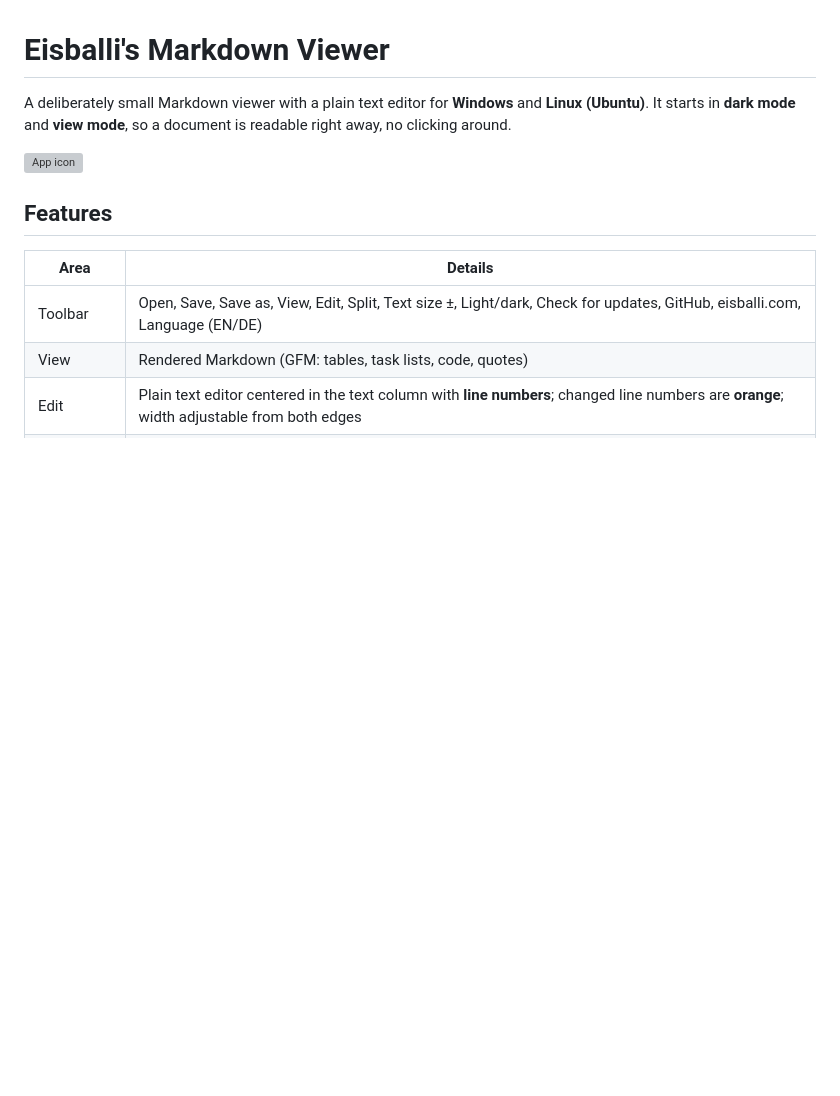
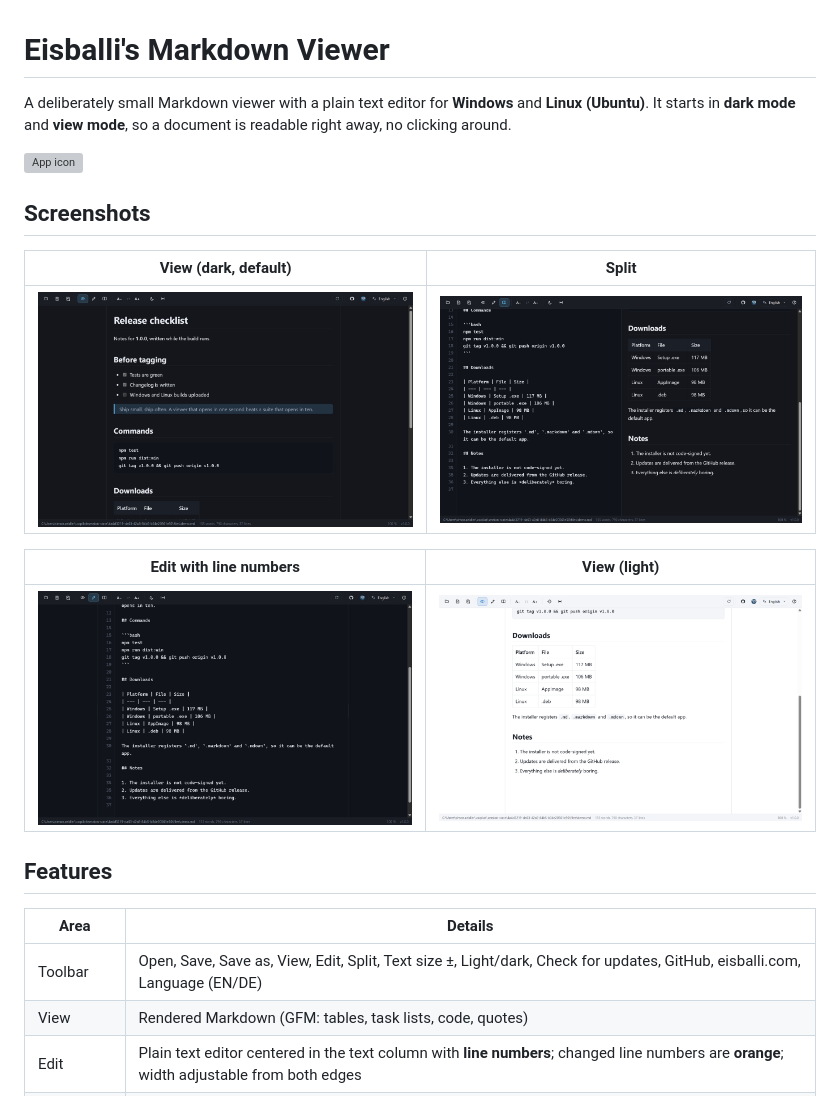
Before and after one commit to eisballi/eisballis-markdown-viewer, a Markdown page: README.md, the part around the change. Drawn GitHub-style; pictures changed too: docs/screenshots/edit-dark.png (added), docs/screenshots/split-dark.png (added), docs/screenshots/view-dark.png (added); blank space fills up the shorter version; grey boxes are pictures that could not be loaded.

Commit message:
Add screenshots to the README

```diff
--- a/README.md
+++ b/README.md
@@ -4,6 +4,16 @@ A deliberately small Markdown viewer with a plain text editor for **Windows** an
 It starts in **dark mode** and **view mode**, so a document is readable right away, no clicking around.
 
 ![App icon](build/icons/256x256.png)
+
+## Screenshots
+
+| View (dark, default) | Split |
+| --- | --- |
+| ![View mode in dark theme](docs/screenshots/view-dark.png) | ![Split view with editor and preview](docs/screenshots/split-dark.png) |
+
+| Edit with line numbers | View (light) |
+| --- | --- |
+| ![Edit mode with line numbers](docs/screenshots/edit-dark.png) | ![View mode in light theme](docs/screenshots/view-light.png) |
 
 ## Features
 
```
